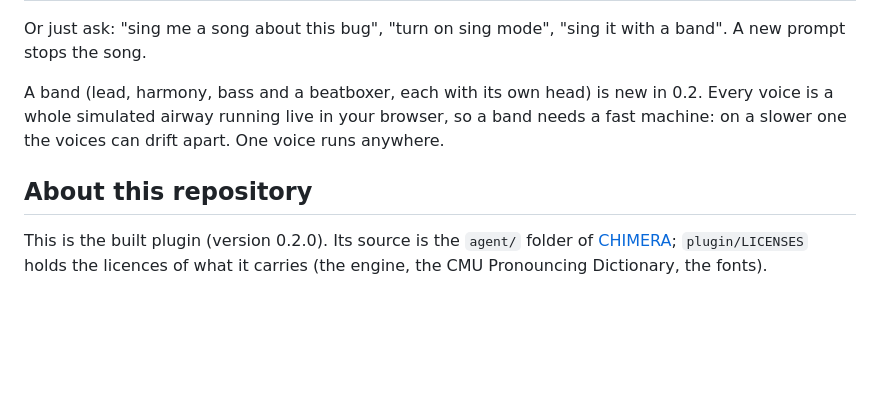
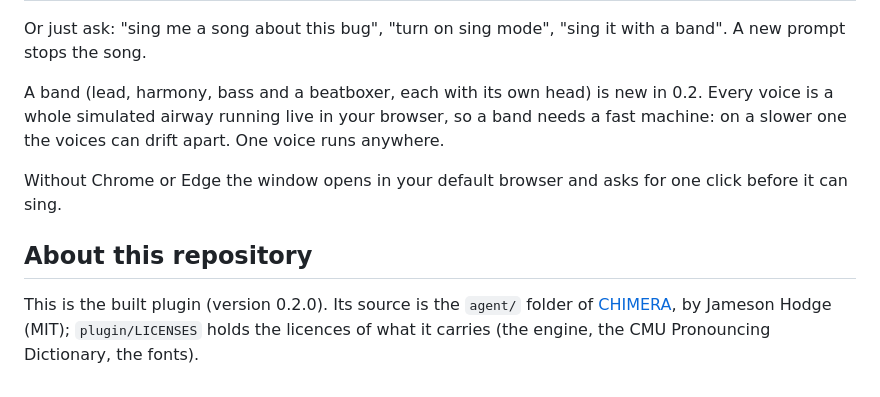
Before and after one commit to exverbai/chimera-vocal-agent, a Markdown page: README.md, the part around one of its changes. Drawn GitHub-style; blank space fills up the shorter version.

```diff
--- a/README.md
+++ b/README.md
@@ -65,8 +71,12 @@ A band (lead, harmony, bass and a beatboxer, each with its own head) is new in 0
 is a whole simulated airway running live in your browser, so a band needs a fast machine: on a
 slower one the voices can drift apart. One voice runs anywhere.
 
+Without Chrome or Edge the window opens in your default browser and asks for one click before
+it can sing.
+
 ## About this repository
 
 This is the built plugin (version 0.2.0). Its source is the `agent/` folder of
-[CHIMERA](https://github.com/jamesondh/chimera-vocal-synth); `plugin/LICENSES` holds the
-licences of what it carries (the engine, the CMU Pronouncing Dictionary, the fonts).
+[CHIMERA](https://github.com/jamesondh/chimera-vocal-synth), by Jameson Hodge (MIT);
+`plugin/LICENSES` holds the licences of what it carries (the engine, the CMU Pronouncing
+Dictionary, the fonts).
```
Also changed, not shown: other parts of README.md (+19 -13 lines), demo/poster.jpg (added), 1 other file.
